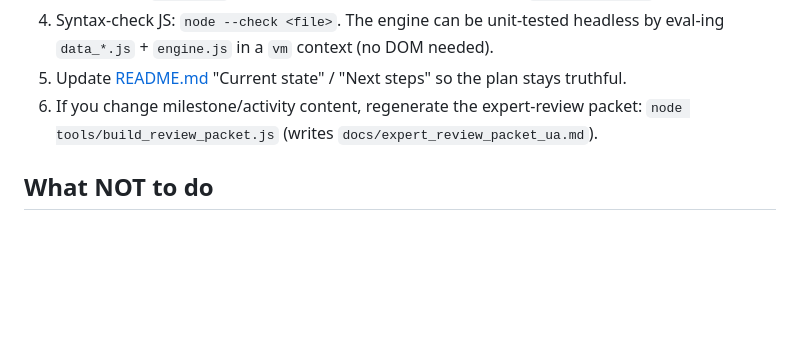
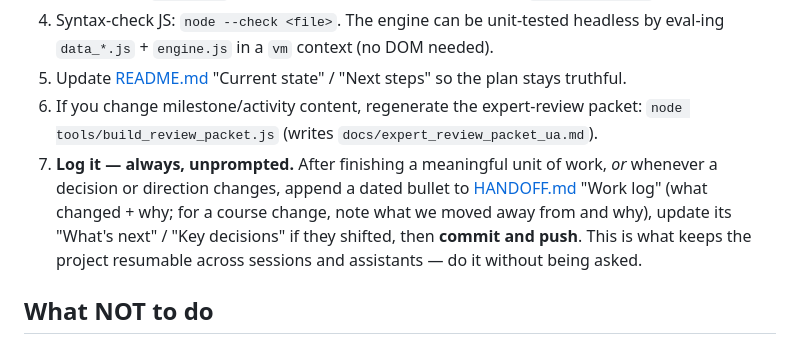
Before and after one commit to tolyashevche-rgb/Milestones, a Markdown page: AGENT.md, the part around the change. Drawn GitHub-style; blank space fills up the shorter version.

```diff
--- a/AGENT.md
+++ b/AGENT.md
@@ -111,6 +111,11 @@ rather than silently diverging.
 5. Update [README.md](README.md) "Current state" / "Next steps" so the plan stays truthful.
 6. If you change milestone/activity content, regenerate the expert-review packet:
    `node tools/build_review_packet.js` (writes `docs/expert_review_packet_ua.md`).
+7. **Log it — always, unprompted.** After finishing a meaningful unit of work, *or* whenever a
+   decision or direction changes, append a dated bullet to [HANDOFF.md](HANDOFF.md) "Work log"
+   (what changed + why; for a course change, note what we moved away from and why), update its
+   "What's next" / "Key decisions" if they shifted, then **commit and push**. This is what keeps
+   the project resumable across sessions and assistants — do it without being asked.
 
 ## What NOT to do
 
```
Also changed, not shown: HANDOFF.md (+15 -2 lines).
